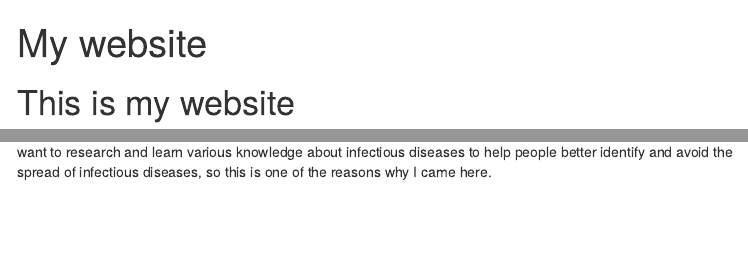
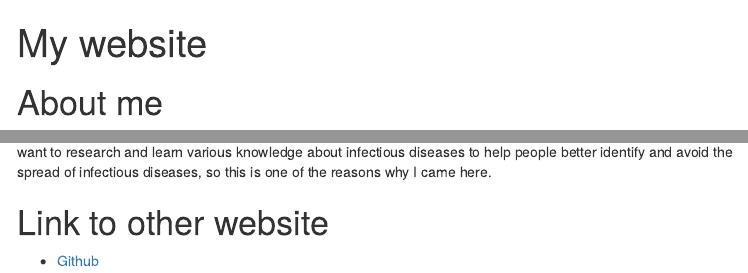
Before and after one commit to ZixuanFiona/zz3168_p8105_Zixuan-.github.io, an R Markdown document (index.Rmd): the page in a window 1100 px wide, from its top, and a second part further down, joined at a grey line. Rendered offline with R 4.5, knitr and Pandoc, with nearby package versions; menus at the side of the page are left out.

Commit message:
add the other link

```diff
--- a/index.Rmd
+++ b/index.Rmd
@@ -6,4 +6,3 @@ output:
     toc_float: true
 ---
 
-# This is my website
@@ -15,0 +12,2 @@ I am currently studying in Columbia University's MS program in public health, an
+# Link to other website
+ * [Github](https://github.com/ZixuanFiona/zz3168_p8105_Zixuan-.github.io)
```
Also changed, not shown: about.html, index.html, index.Rmd (5 more changed lines).
